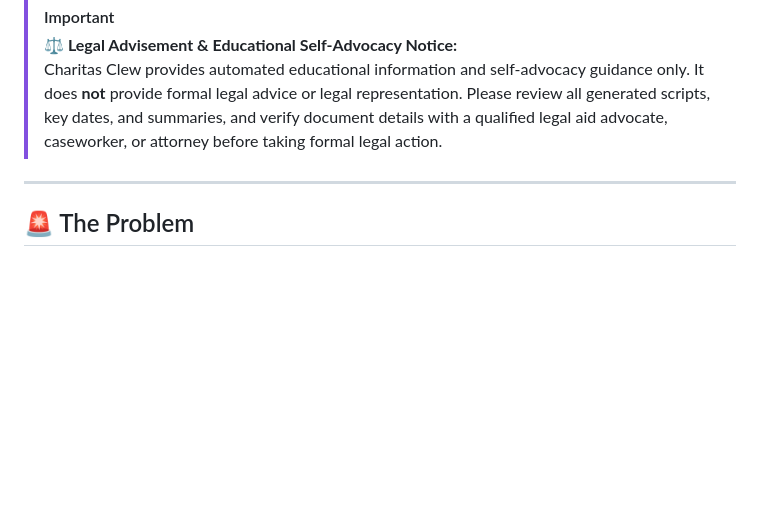
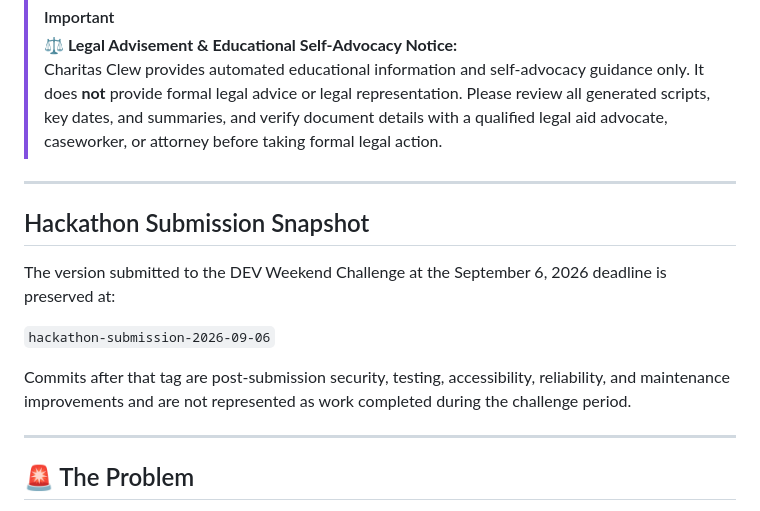
Before and after one commit to earlgreyhot1701D/charitas-clew, a Markdown page: README.md, the part around the change. GitHub-like rendering; blank space fills up the shorter version.

Commit message:
docs: preserve hackathon submission snapshot

```diff
--- a/README.md
+++ b/README.md
@@ -7,6 +7,19 @@
 > [!IMPORTANT]
 > **⚖️ Legal Advisement & Educational Self-Advocacy Notice:**
 > Charitas Clew provides automated educational information and self-advocacy guidance only. It does **not** provide formal legal advice or legal representation. Please review all generated scripts, key dates, and summaries, and verify document details with a qualified legal aid advocate, caseworker, or attorney before taking formal legal action.
+
+---
+
+## Hackathon Submission Snapshot
+
+The version submitted to the DEV Weekend Challenge at the
+September 6, 2026 deadline is preserved at:
+
+`hackathon-submission-2026-09-06`
+
+Commits after that tag are post-submission security, testing,
+accessibility, reliability, and maintenance improvements and are not
+represented as work completed during the challenge period.
 
 ---
 
```
